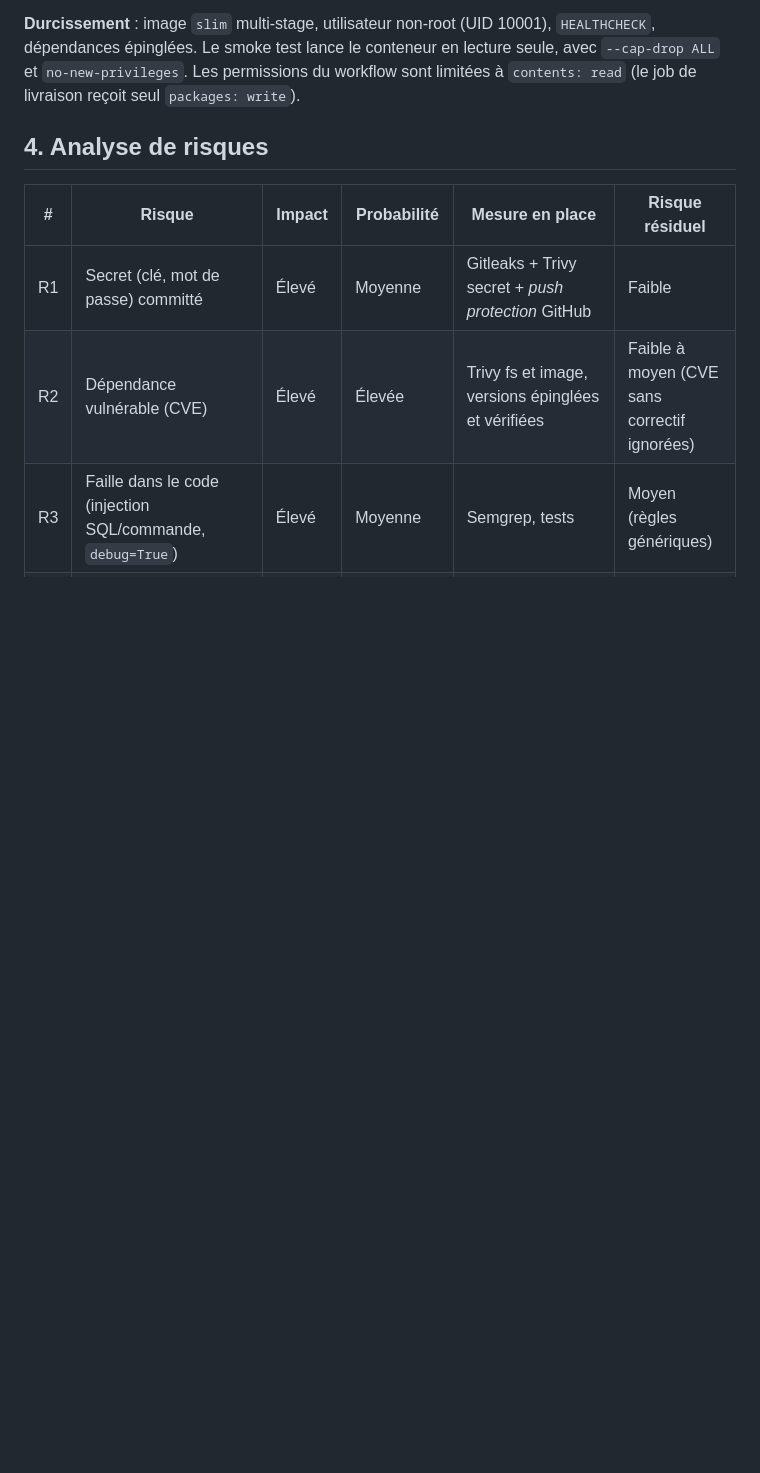
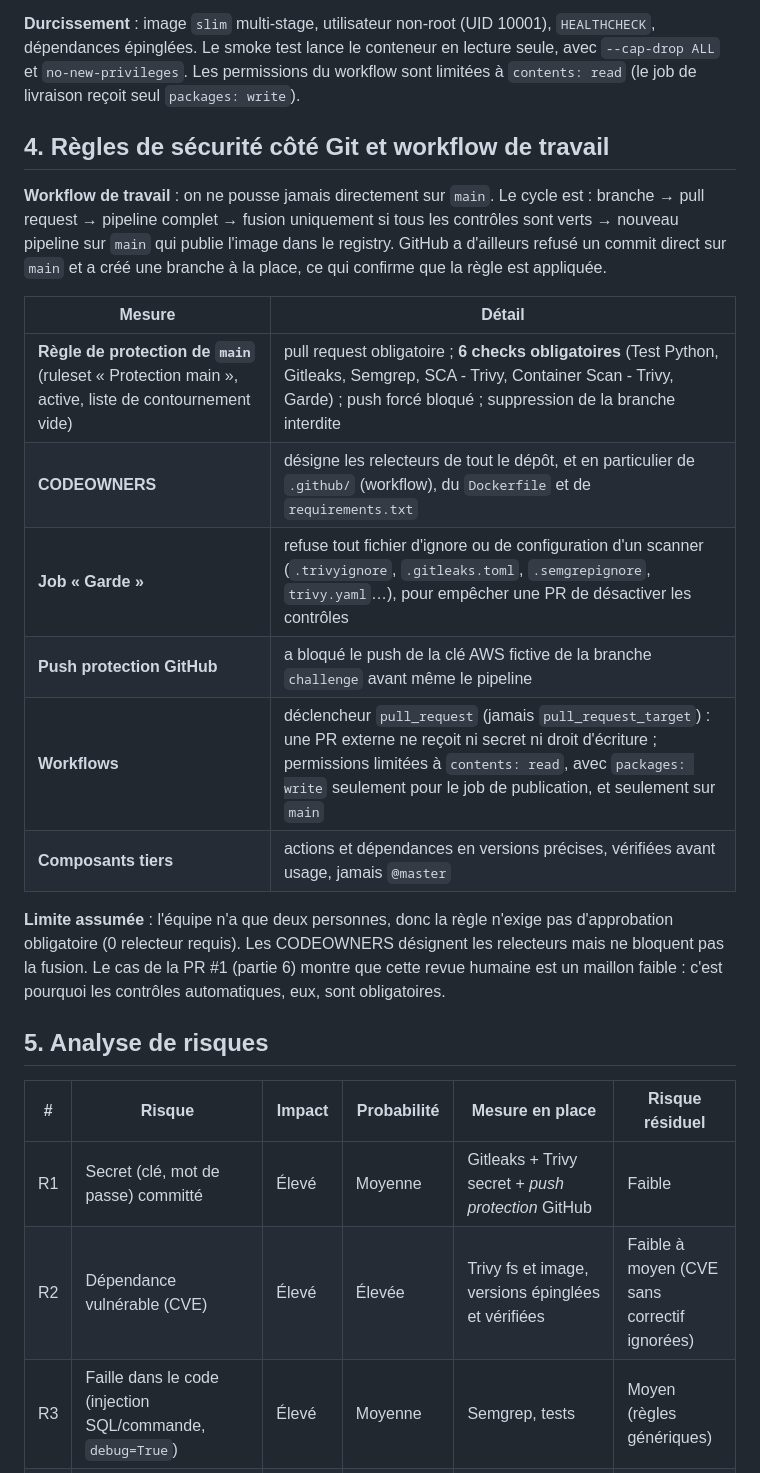
Before and after one commit to Baye-ngouda/devsecops-todo-, a Markdown page: RAPPORT.md, the part around one of its changes. GitHub-like rendering; blank space fills up the shorter version.

```diff
--- a/RAPPORT.md
+++ b/RAPPORT.md
@@ -63,7 +63,22 @@ flowchart LR
 
 **Durcissement** : image `slim` multi-stage, utilisateur non-root (UID 10001), `HEALTHCHECK`, dépendances épinglées. Le smoke test lance le conteneur en lecture seule, avec `--cap-drop ALL` et `no-new-privileges`. Les permissions du workflow sont limitées à `contents: read` (le job de livraison reçoit seul `packages: write`).
 
-## 4. Analyse de risques
+## 4. Règles de sécurité côté Git et workflow de travail
+
+**Workflow de travail** : on ne pousse jamais directement sur `main`. Le cycle est : branche → pull request → pipeline complet → fusion uniquement si tous les contrôles sont verts → nouveau pipeline sur `main` qui publie l'image dans le registry. GitHub a d'ailleurs refusé un commit direct sur `main` et a créé une branche à la place, ce qui confirme que la règle est appliquée.
+
+| Mesure | Détail |
+|---|---|
+| **Règle de protection de `main`** (ruleset « Protection main », active, liste de contournement vide) | pull request obligatoire ; **6 checks obligatoires** (Test Python, Gitleaks, Semgrep, SCA - Trivy, Container Scan - Trivy, Garde) ; push forcé bloqué ; suppression de la branche interdite |
+| **CODEOWNERS** | désigne les relecteurs de tout le dépôt, et en particulier de `.github/` (workflow), du `Dockerfile` et de `requirements.txt` |
+| **Job « Garde »** | refuse tout fichier d'ignore ou de configuration d'un scanner (`.trivyignore`, `.gitleaks.toml`, `.semgrepignore`, `trivy.yaml`…), pour empêcher une PR de désactiver les contrôles |
+| **Push protection GitHub** | a bloqué le push de la clé AWS fictive de la branche `challenge` avant même le pipeline |
+| **Workflows** | déclencheur `pull_request` (jamais `pull_request_target`) : une PR externe ne reçoit ni secret ni droit d'écriture ; permissions limitées à `contents: read`, avec `packages: write` seulement pour le job de publication, et seulement sur `main` |
+| **Composants tiers** | actions et dépendances en versions précises, vérifiées avant usage, jamais `@master` |
+
+**Limite assumée** : l'équipe n'a que deux personnes, donc la règle n'exige pas d'approbation obligatoire (0 relecteur requis). Les CODEOWNERS désignent les relecteurs mais ne bloquent pas la fusion. Le cas de la PR #1 (partie 6) montre que cette revue humaine est un maillon faible : c'est pourquoi les contrôles automatiques, eux, sont obligatoires.
+
+## 5. Analyse de risques
 
 | # | Risque | Impact | Probabilité | Mesure en place | Risque résiduel |
 |---|---|---|---|---|---|
```
Also changed, not shown: other parts of RAPPORT.md (+11 -11 lines).
